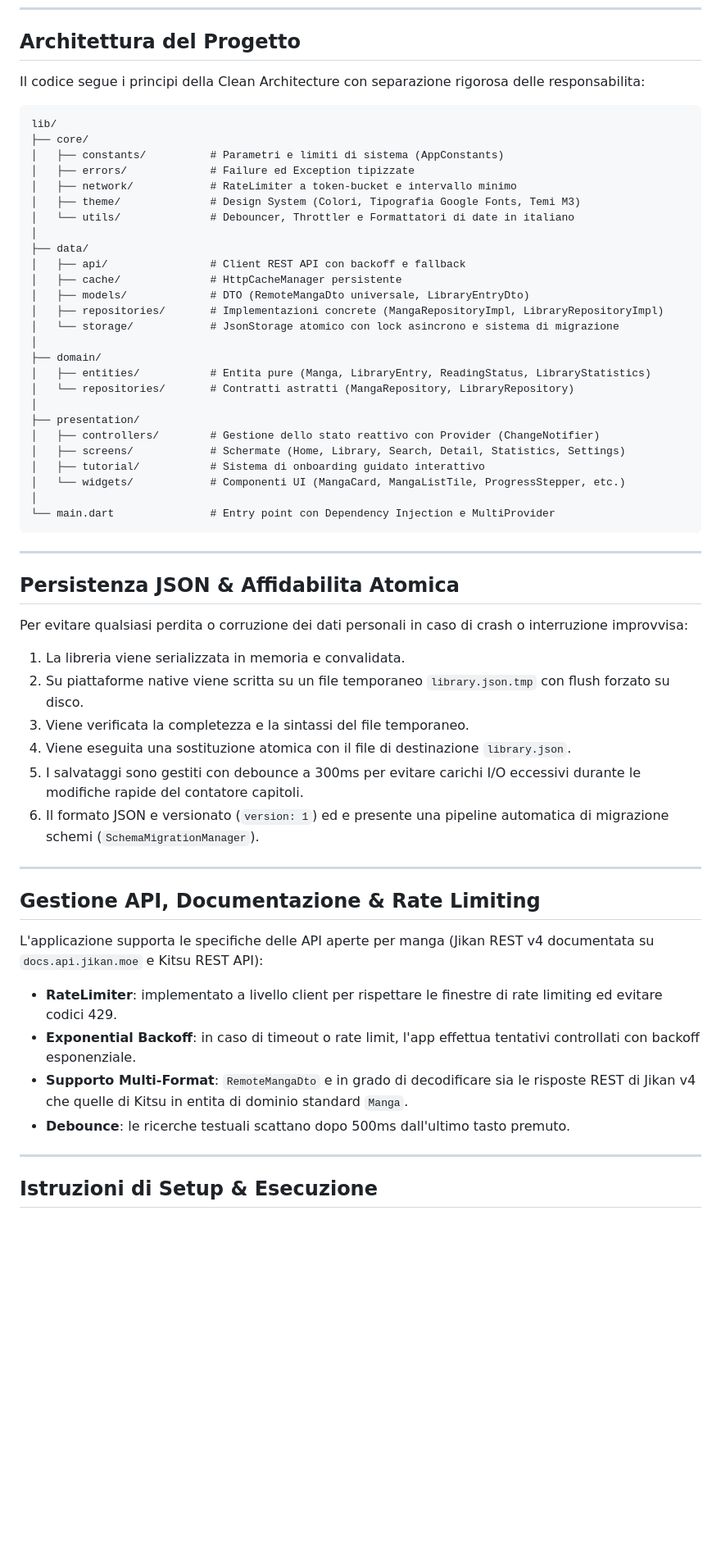
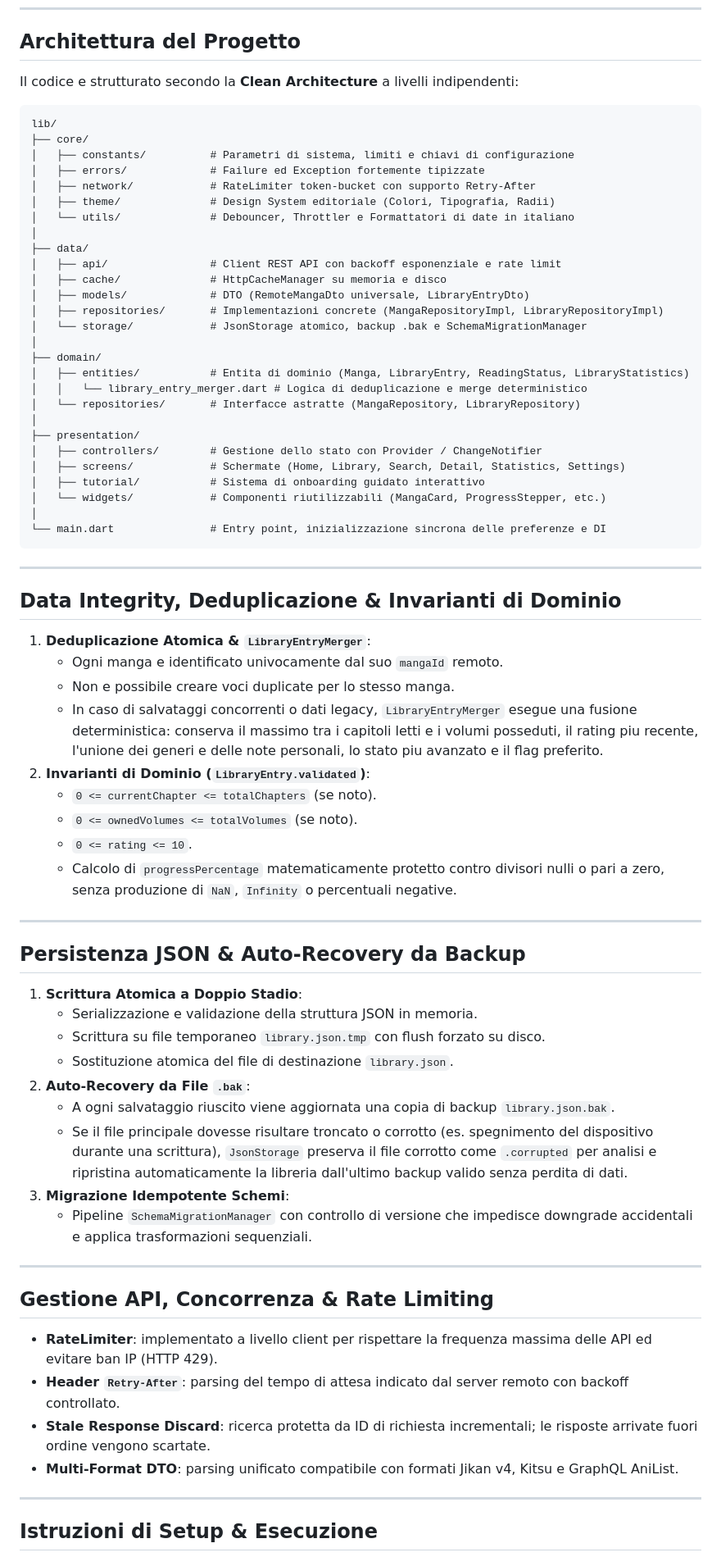
Before and after one commit to biagio-scaglia/manga-flow, a Markdown page: README.md, the part around one of its changes. Shown at 82% size. GitHub-like rendering; blank space fills up the shorter version.

````diff
--- a/README.md
+++ b/README.md
@@ -50,58 +55,74 @@ Progettata con architettura modulare e pulita, offline-first, persistenza locale
 
 ## Architettura del Progetto
 
-Il codice segue i principi della Clean Architecture con separazione rigorosa delle responsabilita:
+Il codice e strutturato secondo la **Clean Architecture** a livelli indipendenti:
 
 ```
 lib/
 ├── core/
-│   ├── constants/          # Parametri e limiti di sistema (AppConstants)
-│   ├── errors/             # Failure ed Exception tipizzate
-│   ├── network/            # RateLimiter a token-bucket e intervallo minimo
-│   ├── theme/              # Design System (Colori, Tipografia Google Fonts, Temi M3)
+│   ├── constants/          # Parametri di sistema, limiti e chiavi di configurazione
+│   ├── errors/             # Failure ed Exception fortemente tipizzate
+│   ├── network/            # RateLimiter token-bucket con supporto Retry-After
+│   ├── theme/              # Design System editoriale (Colori, Tipografia, Radii)
 │   └── utils/              # Debouncer, Throttler e Formattatori di date in italiano
 │
 ├── data/
-│   ├── api/                # Client REST API con backoff e fallback
-│   ├── cache/              # HttpCacheManager persistente
+│   ├── api/                # Client REST API con backoff esponenziale e rate limit
+│   ├── cache/              # HttpCacheManager su memoria e disco
 │   ├── models/             # DTO (RemoteMangaDto universale, LibraryEntryDto)
 │   ├── repositories/       # Implementazioni concrete (MangaRepositoryImpl, LibraryRepositoryImpl)
-│   └── storage/            # JsonStorage atomico con lock asincrono e sistema di migrazione
+│   └── storage/            # JsonStorage atomico, backup .bak e SchemaMigrationManager
 │
 ├── domain/
-│   ├── entities/           # Entita pure (Manga, LibraryEntry, ReadingStatus, LibraryStatistics)
-│   └── repositories/       # Contratti astratti (MangaRepository, LibraryRepository)
+│   ├── entities/           # Entita di dominio (Manga, LibraryEntry, ReadingStatus, LibraryStatistics)
+│   │   └── library_entry_merger.dart # Logica di deduplicazione e merge deterministico
+│   └── repositories/       # Interfacce astratte (MangaRepository, LibraryRepository)
 │
 ├── presentation/
-│   ├── controllers/        # Gestione dello stato reattivo con Provider (ChangeNotifier)
+│   ├── controllers/        # Gestione dello stato con Provider / ChangeNotifier
 │   ├── screens/            # Schermate (Home, Library, Search, Detail, Statistics, Settings)
 │   ├── tutorial/           # Sistema di onboarding guidato interattivo
-│   └── widgets/            # Componenti UI (MangaCard, MangaListTile, ProgressStepper, etc.)
+│   └── widgets/            # Componenti riutilizzabili (MangaCard, ProgressStepper, etc.)
 │
-└── main.dart               # Entry point con Dependency Injection e MultiProvider
+└── main.dart               # Entry point, inizializzazione sincrona delle preferenze e DI
 ```
 
 ---
 
-## Persistenza JSON & Affidabilita Atomica
+## Data Integrity, Deduplicazione & Invarianti di Dominio
 
-Per evitare qualsiasi perdita o corruzione dei dati personali in caso di crash o interruzione improvvisa:
-1. La libreria viene serializzata in memoria e convalidata.
-2. Su piattaforme native viene scritta su un file temporaneo `library.json.tmp` con flush forzato su disco.
-3. Viene verificata la completezza e la sintassi del file temporaneo.
-4. Viene eseguita una sostituzione atomica con il file di destinazione `library.json`.
-5. I salvataggi sono gestiti con debounce a 300ms per evitare carichi I/O eccessivi durante le modifiche rapide del contatore capitoli.
-6. Il formato JSON e versionato (`version: 1`) ed e presente una pipeline automatica di migrazione schemi (`SchemaMigrationManager`).
+1. **Deduplicazione Atomica & `LibraryEntryMerger`**:
+   - Ogni manga e identificato univocamente dal suo `mangaId` remoto.
+   - Non e possibile creare voci duplicate per lo stesso manga.
+   - In caso di salvataggi concorrenti o dati legacy, `LibraryEntryMerger` esegue una fusione deterministica: conserva il massimo tra i capitoli letti e i volumi posseduti, il rating piu recente, l'unione dei generi e delle note personali, lo stato piu avanzato e il flag preferito.
+2. **Invarianti di Dominio (`LibraryEntry.validated`)**:
+   - `0 <= currentChapter <= totalChapters` (se noto).
+   - `0 <= ownedVolumes <= totalVolumes` (se noto).
+   - `0 <= rating <= 10`.
+   - Calcolo di `progressPercentage` matematicamente protetto contro divisori nulli o pari a zero, senza produzione di `NaN`, `Infinity` o percentuali negative.
 
 ---
 
-## Gestione API, Documentazione & Rate Limiting
+## Persistenza JSON & Auto-Recovery da Backup
 
-L'applicazione supporta le specifiche delle API aperte per manga (Jikan REST v4 documentata su `docs.api.jikan.moe` e Kitsu REST API):
-- **RateLimiter**: implementato a livello client per rispettare le finestre di rate limiting ed evitare codici 429.
-- **Exponential Backoff**: in caso di timeout o rate limit, l'app effettua tentativi controllati con backoff esponenziale.
-- **Supporto Multi-Format**: `RemoteMangaDto` e in grado di decodificare sia le risposte REST di Jikan v4 che quelle di Kitsu in entita di dominio standard `Manga`.
-- **Debounce**: le ricerche testuali scattano dopo 500ms dall'ultimo tasto premuto.
+1. **Scrittura Atomica a Doppio Stadio**:
+   - Serializzazione e validazione della struttura JSON in memoria.
+   - Scrittura su file temporaneo `library.json.tmp` con flush forzato su disco.
+   - Sostituzione atomica del file di destinazione `library.json`.
+2. **Auto-Recovery da File `.bak`**:
+   - A ogni salvataggio riuscito viene aggiornata una copia di backup `library.json.bak`.
+   - Se il file principale dovesse risultare troncato o corrotto (es. spegnimento del dispositivo durante una scrittura), `JsonStorage` preserva il file corrotto come `.corrupted` per analisi e ripristina automaticamente la libreria dall'ultimo backup valido senza perdita di dati.
+3. **Migrazione Idempotente Schemi**:
+   - Pipeline `SchemaMigrationManager` con controllo di versione che impedisce downgrade accidentali e applica trasformazioni sequenziali.
+
+---
+
+## Gestione API, Concorrenza & Rate Limiting
+
+- **RateLimiter**: implementato a livello client per rispettare la frequenza massima delle API ed evitare ban IP (HTTP 429).
+- **Header `Retry-After`**: parsing del tempo di attesa indicato dal server remoto con backoff controllato.
+- **Stale Response Discard**: ricerca protetta da ID di richiesta incrementali; le risposte arrivate fuori ordine vengono scartate.
+- **Multi-Format DTO**: parsing unificato compatibile con formati Jikan v4, Kitsu e GraphQL AniList.
 
 ---
 
````
Also changed, not shown: other parts of README.md (+64 -46 lines).
